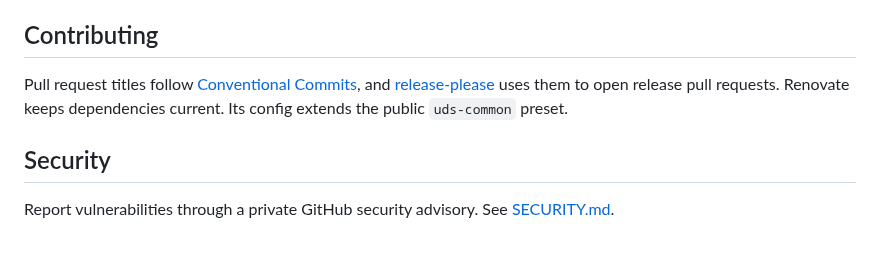
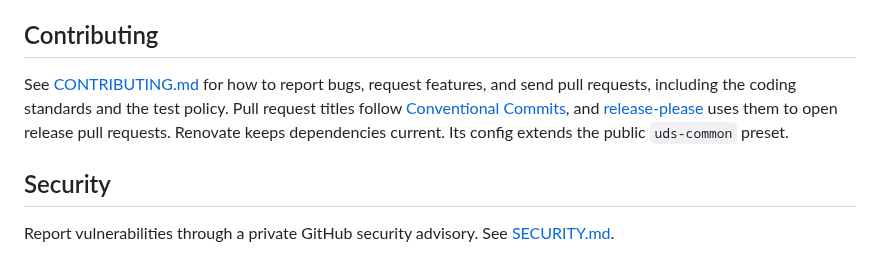
Before and after one commit to jonathanagustin/uds-k3d-takserver, a Markdown page: README.md, the part around one of its changes. GitHub-like rendering.

Commit message:
docs: add contributing guide, PR template, and OpenSSF Best Practices badge

```diff
--- a/README.md
+++ b/README.md
@@ -194,7 +196,7 @@ The layout follows the [UDS package guide](https://docs.defenseunicorns.com/core
 
 ## Contributing
 
-Pull request titles follow [Conventional Commits](https://www.conventionalcommits.org/), and [release-please](https://github.com/googleapis/release-please) uses them to open release pull requests. Renovate keeps dependencies current. Its config extends the public `uds-common` preset.
+See [CONTRIBUTING.md](CONTRIBUTING.md) for how to report bugs, request features, and send pull requests, including the coding standards and the test policy. Pull request titles follow [Conventional Commits](https://www.conventionalcommits.org/), and [release-please](https://github.com/googleapis/release-please) uses them to open release pull requests. Renovate keeps dependencies current. Its config extends the public `uds-common` preset.
 
 ## Security
 
```
Also changed, not shown: other parts of README.md (+2 -0 lines), .github/pull_request_template.md (added, +11 -0 lines), CONTRIBUTING.md (added, +73 -0 lines).
